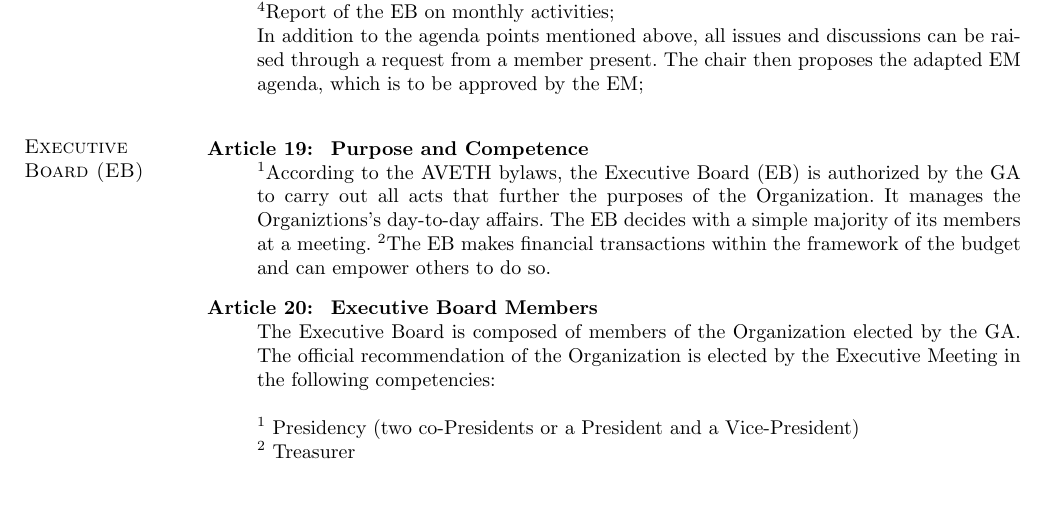
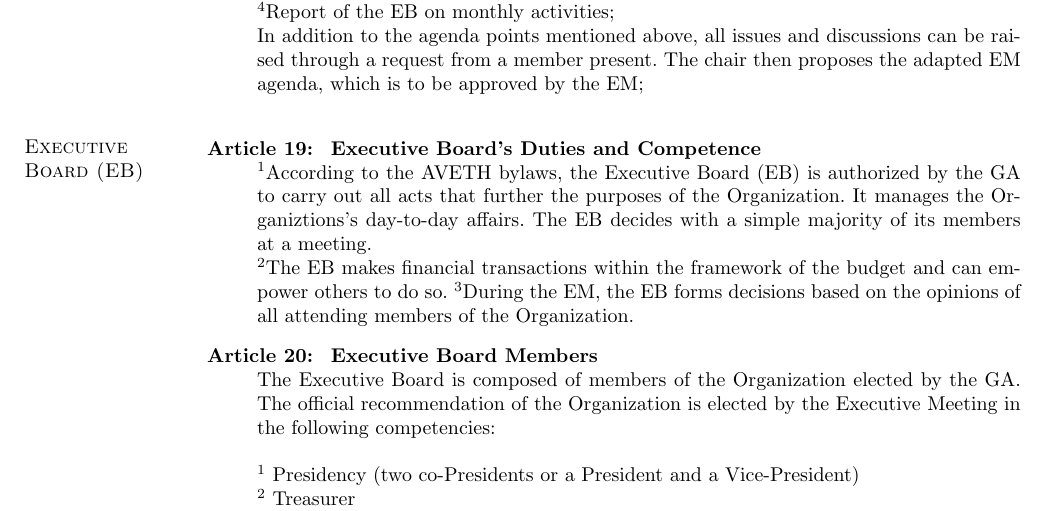
Before and after one commit to ETH-Telejob/TelejobBylaws, a LaTeX document (TelejobBylaws.tex): part of page 3 of 5, cut so that both start at the same text, the shorter picture padded with empty space. Compiled offline with pdfLaTeX.

Commit message:
EB decisions based on all members

```diff
--- a/TelejobBylaws.tex
+++ b/TelejobBylaws.tex
@@ -213,9 +213,10 @@ In addition to the agenda points mentioned above, all issues and discussions can
 \item[] \hspace{-30pt}\section {Executive Board (EB)}
 \vspace {-23pt}
 
-\item {\bf Purpose and Competence}\label{EB}\\
-$^{1}$According to the AVETH bylaws, the Executive Board (EB) is authorized by the GA to carry out all acts that further the purposes of the Organization. It manages the Organiztions's day-to-day affairs. The EB decides with a simple majority of its members at a meeting.
+\item {\bf Executive Board's Duties and Competence}\label{EB}\\
+$^{1}$According to the AVETH bylaws, the Executive Board (EB) is authorized by the GA to carry out all acts that further the purposes of the Organization. It manages the Organiztions's day-to-day affairs. The EB decides with a simple majority of its members at a meeting.\\
 $^{2}$The EB makes financial transactions within the framework of the budget and can empower others to do so.
+$^{3}$During the EM, the EB forms decisions based on the opinions of all attending members of the Organization.
 
 \item {\bf Executive Board Members}\\
 The Executive Board is composed of members of the Organization elected by the GA. The official recommendation of the Organization is elected by the Executive Meeting in the following competencies:\\ \\
```
